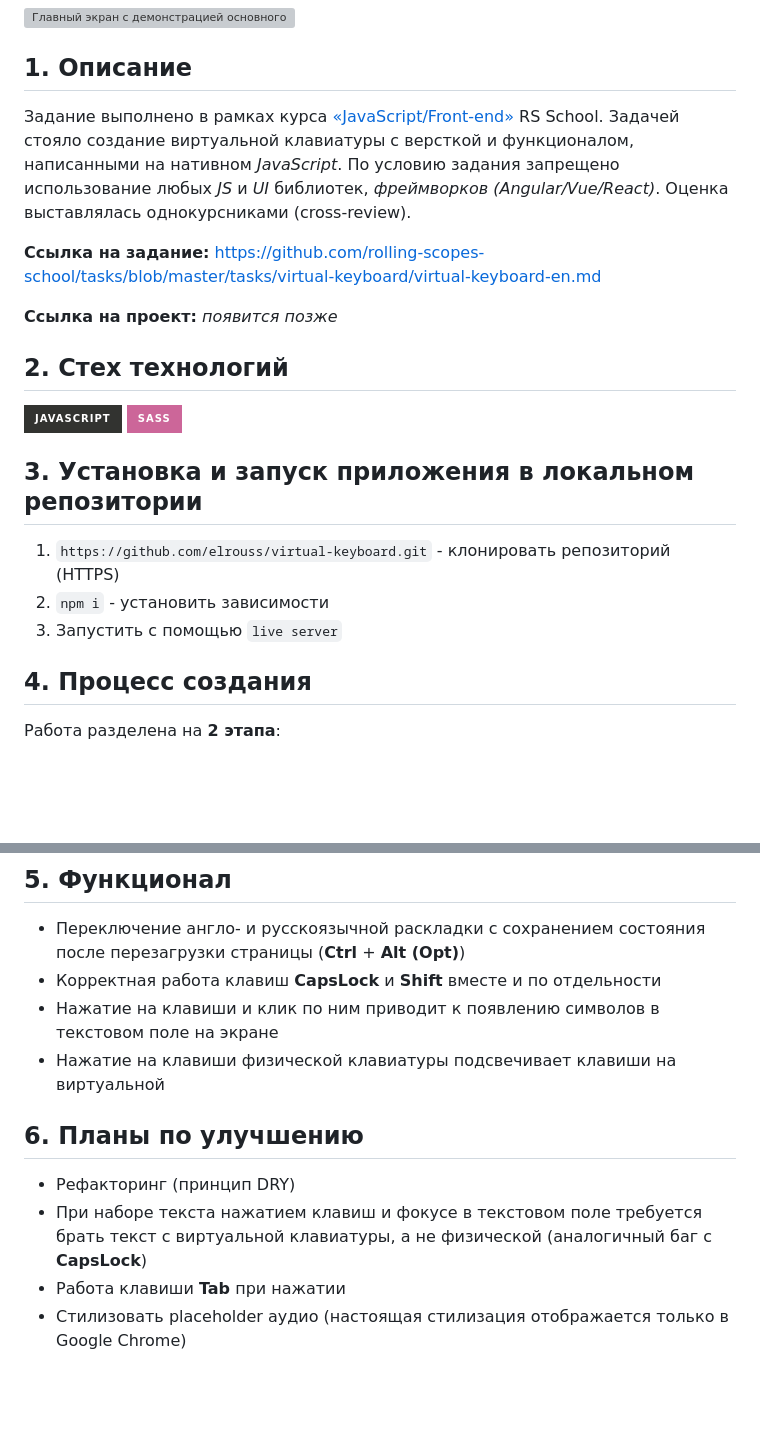
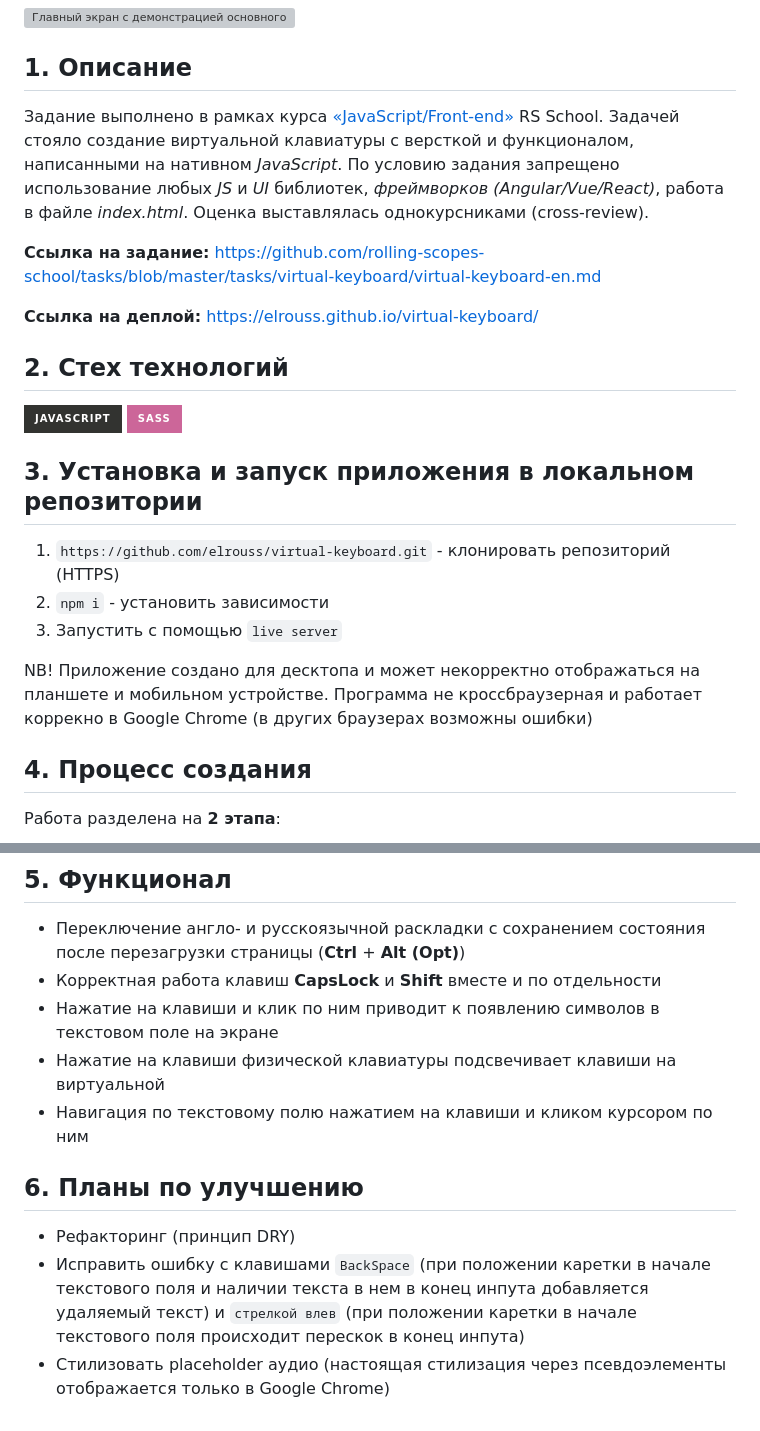
Before and after one commit to elrouss/virtual-keyboard, a Markdown page: README.md, 2 parts joined by grey strips. GitHub-like rendering; badges without logos; blank space fills up the shorter version; grey boxes are pictures that could not be loaded.

Commit message:
docs: обновить текст README

```diff
--- a/README.md
+++ b/README.md
@@ -3,11 +3,11 @@
 ![Главный экран с демонстрацией основного функционала виртуальной клавиатуры](https://user-images.githubusercontent.com/108838349/235540103-9129b690-07a8-4105-9fdd-f43fbf9843bc.gif)
 
 ## 1. Описание
-Задание выполнено в рамках курса [&laquo;JavaScript/Front-end&raquo;](https://rs.school/js/) RS School. Задачей стояло создание виртуальной клавиатуры с версткой и функционалом, написанными на нативном *JavaScript*. По условию задания запрещено использование любых *JS* и *UI* библиотек, *фреймворков (Angular/Vue/React)*. Оценка выставлялась однокурсниками (cross-review).
+Задание выполнено в рамках курса [&laquo;JavaScript/Front-end&raquo;](https://rs.school/js/) RS School. Задачей стояло создание виртуальной клавиатуры с версткой и функционалом, написанными на нативном *JavaScript*. По условию задания запрещено использование любых *JS* и *UI* библиотек, *фреймворков (Angular/Vue/React)*, работа в файле *index.html*. Оценка выставлялась однокурсниками (cross-review).
 
 **Ссылка на задание:** https://github.com/rolling-scopes-school/tasks/blob/master/tasks/virtual-keyboard/virtual-keyboard-en.md
 
-**Ссылка на проект:** *появится позже*
+**Ссылка на деплой:** https://elrouss.github.io/virtual-keyboard/
 
 ## 2. Стех технологий
 ![Иконка JavaScript](https://img.shields.io/badge/JavaScript-323330?style=for-the-badge&logo=javascript&logoColor=F7DF1E)
@@ -17,6 +17,8 @@
 1. `https://github.com/elrouss/virtual-keyboard.git` - клонировать репозиторий (HTTPS)
 2. `npm i` - установить зависимости
 3. Запустить с помощью `live server`
+
+NB! Приложение создано для десктопа и может некорректно отображаться на планшете и мобильном устройстве. Программа не кроссбраузерная и работает коррекно в Google Chrome (в других браузерах возможны ошибки)
 
 ## 4. Процесс создания
 Работа разделена на **2 этапа**:
@@ -29,9 +31,9 @@
 - Корректная работа клавиш **CapsLock** и **Shift** вместе и по отдельности
 - Нажатие на клавиши и клик по ним приводит к появлению символов в текстовом поле на экране
 - Нажатие на клавиши физической клавиатуры подсвечивает клавиши на виртуальной
+- Навигация по текстовому полю нажатием на клавиши и кликом курсором по ним
 
 ## 6. Планы по улучшению
 - Рефакторинг (принцип DRY)
-- При наборе текста нажатием клавиш и фокусе в текстовом поле требуется брать текст с виртуальной клавиатуры, а не физической (аналогичный баг с **CapsLock**)
-- Работа клавиши **Tab** при нажатии
-- Стилизовать placeholder аудио (настоящая стилизация отображается только в Google Chrome)
+- Исправить ошибку с клавишами `BackSpace` (при положении каретки в начале текстового поля и наличии текста в нем в конец инпута добавляется удаляемый текст) и `стрелкой влев` (при положении каретки в начале текстового поля происходит перескок в конец инпута)
+- Стилизовать placeholder аудио (настоящая стилизация через псевдоэлементы отображается только в Google Chrome)
```
